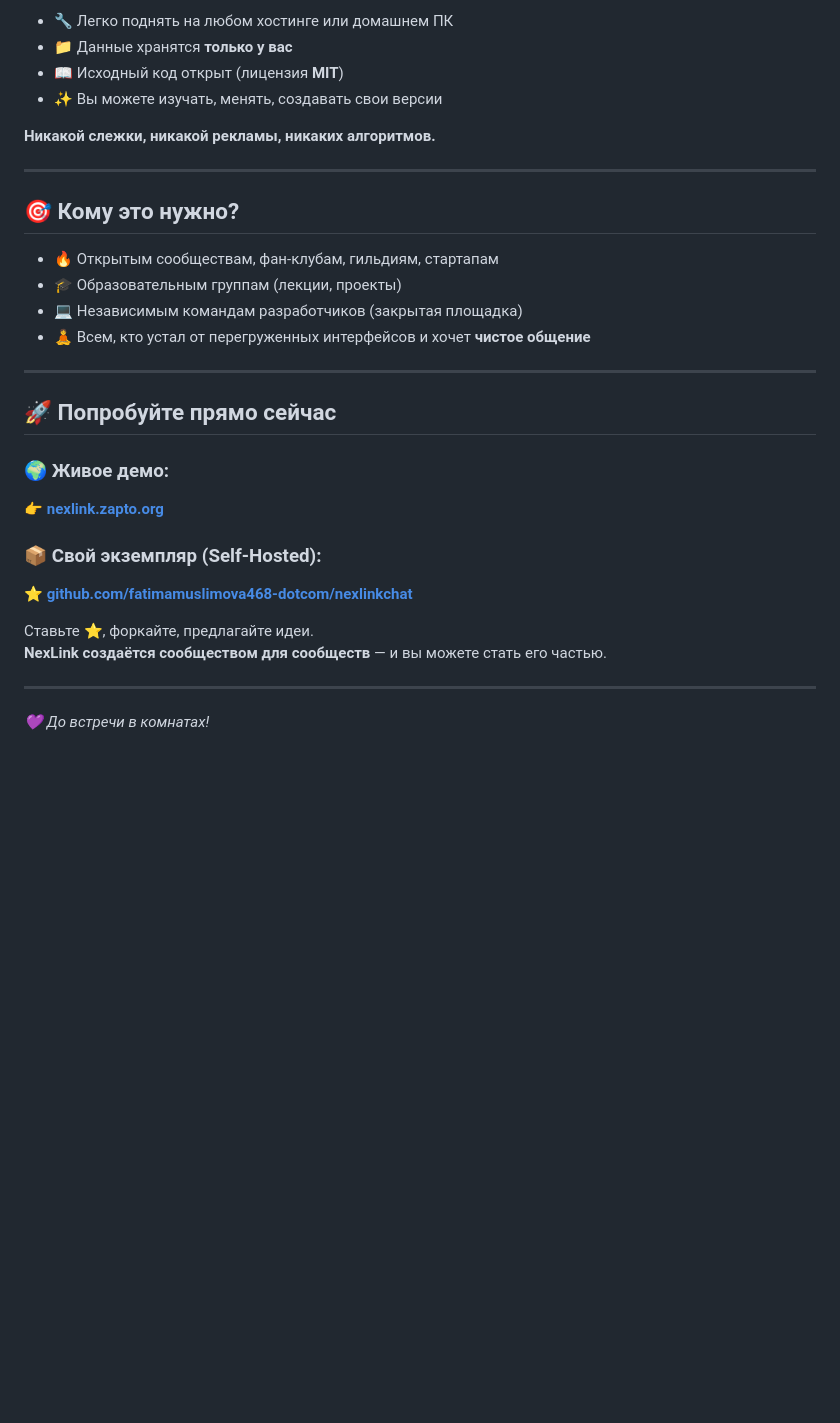
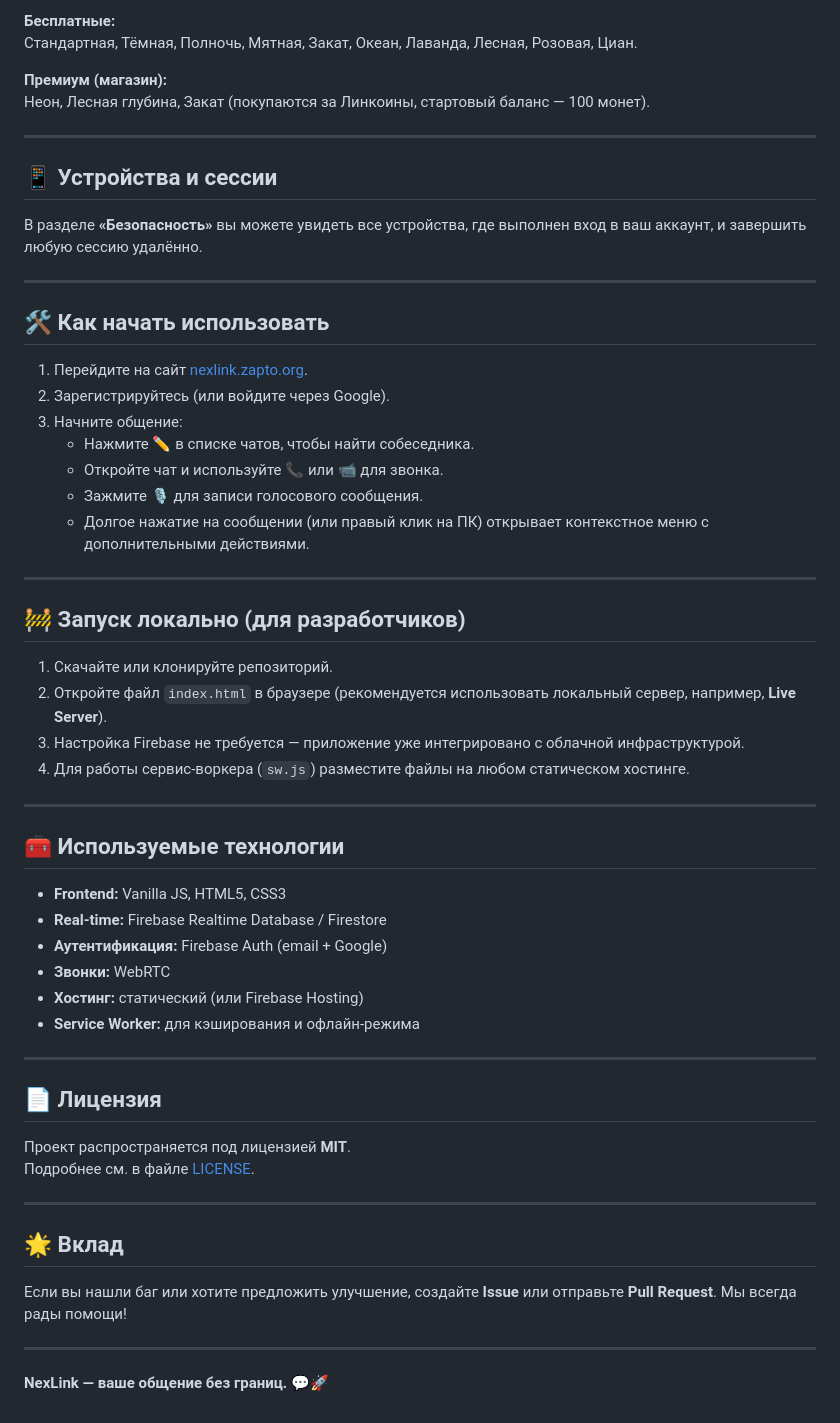
Before and after one commit to fatimamuslimova468-dotcom/nexlinkchat, a Markdown page: README.md, the part around one of its changes. GitHub-like rendering; blank space fills up the shorter version.

```diff
--- a/README.md
+++ b/README.md
@@ -72,33 +45,61 @@
 
-- 🔧 Легко поднять на любом хостинге или домашнем ПК
-- 📁 Данные хранятся **только у вас**
-- 📖 Исходный код открыт (лицензия **MIT**)
-- ✨ Вы можете изучать, менять, создавать свои версии
+**Бесплатные:**
+Стандартная, Тёмная, Полночь, Мятная, Закат, Океан, Лаванда, Лесная, Розовая, Циан.
 
-**Никакой слежки, никакой рекламы, никаких алгоритмов.**
+**Премиум (магазин):**
+Неон, Лесная глубина, Закат (покупаются за Линкоины, стартовый баланс — 100 монет).
 
 ---
 
-## 🎯 Кому это нужно?
+## 📱 Устройства и сессии
 
-- 🔥 Открытым сообществам, фан‑клубам, гильдиям, стартапам
-- 🎓 Образовательным группам (лекции, проекты)
-- 💻 Независимым командам разработчиков (закрытая площадка)
-- 🧘 Всем, кто устал от перегруженных интерфейсов и хочет **чистое общение**
+В разделе **«Безопасность»** вы можете увидеть все устройства, где выполнен вход в ваш аккаунт, и завершить любую сессию удалённо.
 
 ---
 
-## 🚀 Попробуйте прямо сейчас
+## 🛠️ Как начать использовать
 
-### 🌍 Живое демо:
-👉 [**nexlink.zapto.org**](https://nexlink.zapto.org)
-
-### 📦 Свой экземпляр (Self‑Hosted):
-⭐ [**github.com/fatimamuslimova468-dotcom/nexlinkchat**](https://github.com/fatimamuslimova468-dotcom/nexlinkchat)
-
-Ставьте ⭐, форкайте, предлагайте идеи.
-**NexLink создаётся сообществом для сообществ** — и вы можете стать его частью.
+1. Перейдите на сайт [nexlink.zapto.org](https://nexlink.zapto.org/).
+2. Зарегистрируйтесь (или войдите через Google).
+3. Начните общение:
+   - Нажмите **✏️** в списке чатов, чтобы найти собеседника.
+   - Откройте чат и используйте **📞** или **📹** для звонка.
+   - Зажмите **🎙️** для записи голосового сообщения.
+   - Долгое нажатие на сообщении (или правый клик на ПК) открывает контекстное меню с дополнительными действиями.
 
 ---
 
-*💜 До встречи в комнатах!*
+## 🚧 Запуск локально (для разработчиков)
+
+1. Скачайте или клонируйте репозиторий.
+2. Откройте файл `index.html` в браузере (рекомендуется использовать локальный сервер, например, **Live Server**).
+3. Настройка Firebase не требуется — приложение уже интегрировано с облачной инфраструктурой.
+4. Для работы сервис‑воркера (`sw.js`) разместите файлы на любом статическом хостинге.
+
+---
+
+## 🧰 Используемые технологии
+
+- **Frontend:** Vanilla JS, HTML5, CSS3
+- **Real‑time:** Firebase Realtime Database / Firestore
+- **Аутентификация:** Firebase Auth (email + Google)
+- **Звонки:** WebRTC
+- **Хостинг:** статический (или Firebase Hosting)
+- **Service Worker:** для кэширования и офлайн‑режима
+
+---
+
+## 📄 Лицензия
+
+Проект распространяется под лицензией **MIT**.
+Подробнее см. в файле [LICENSE](LICENSE).
+
+---
+
+## 🌟 Вклад
+
+Если вы нашли баг или хотите предложить улучшение, создайте **Issue** или отправьте **Pull Request**. Мы всегда рады помощи!
+
+---
+
+**NexLink — ваше общение без границ. 💬🚀**
```
Also changed, not shown: other parts of README.md (+32 -59 lines).
